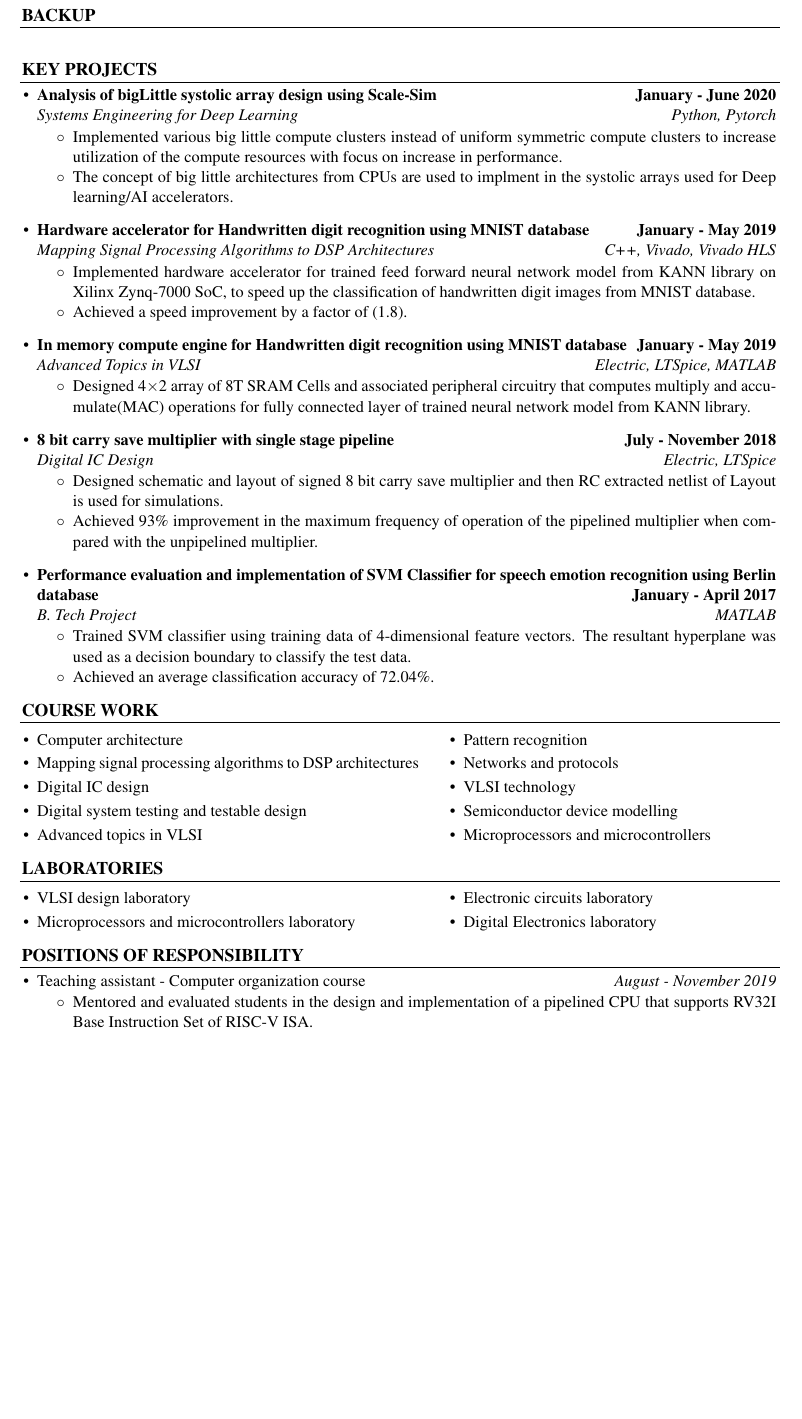
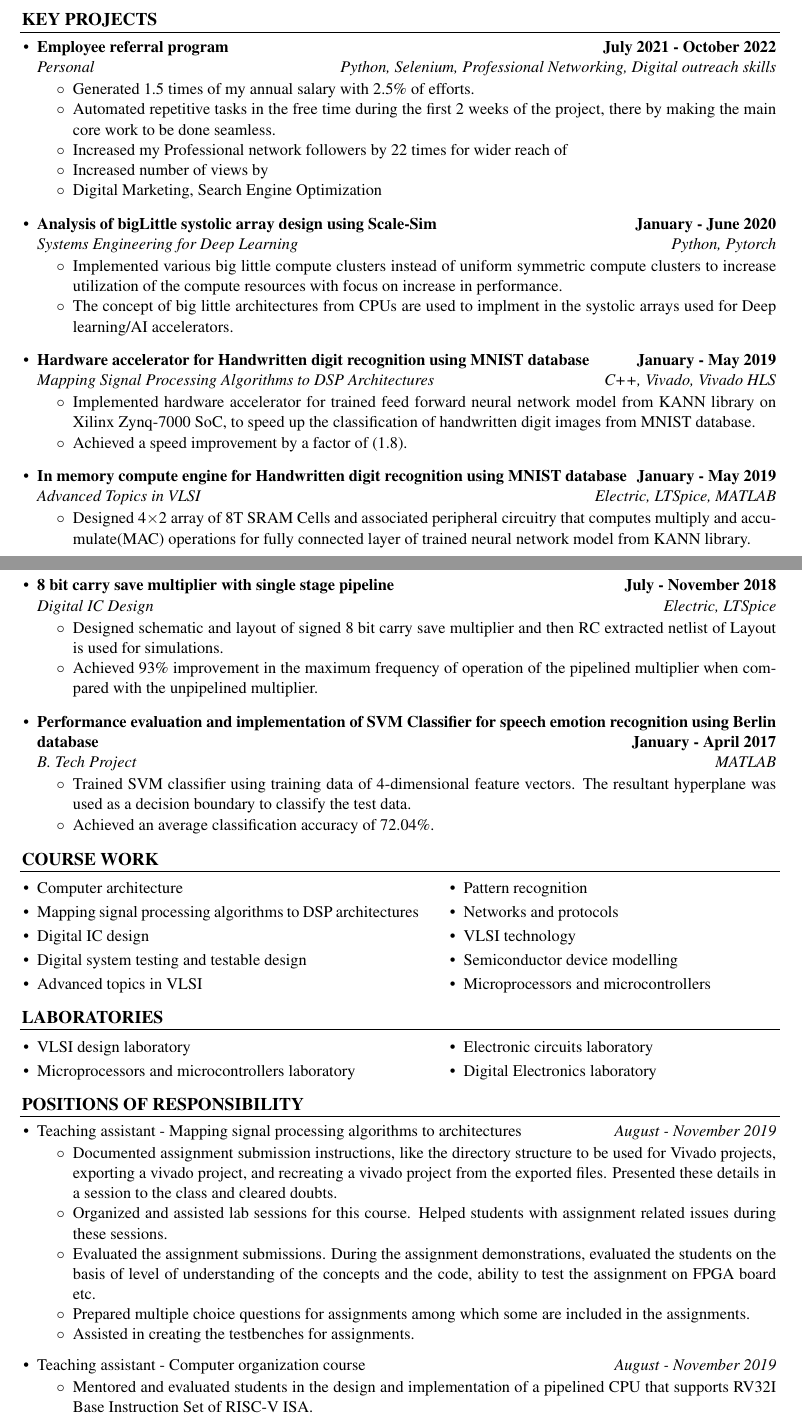
Before and after one commit to KJithendra/resume_master, a LaTeX CV (master_resume.tex): part of page 3 of 4 before the commit and two parts of pages 2 and 3 of 4 after it, the two joined at a grey line, cut at the place of the change, the shorter picture padded with empty space. Compiled offline with pdfLaTeX.

Commit message:
Updated Positions of responsibility and professional experience.

```diff
--- a/master_resume.tex
+++ b/master_resume.tex
@@ -137,10 +136,10 @@
 	\item Secured rank of 2724 in EAMCET 2013.\hfill
 \end{itemize}
 
-\pagebreak
-\resheading{\textbf{Backup} }\\[\lsep]
-\setlength{\unitlength}{5cm}
-\put(0.11,-0.04){\line(1,0){3.6}}\\\\\\[-0.6cm]
+%\pagebreak
+%\resheading{\textbf{Backup} }\\[\lsep]
+%\setlength{\unitlength}{5cm}
+%\put(0.11,-0.04){\line(1,0){3.6}}\\\\\\[-0.6cm]
 
 \resheading{\textbf{Key Projects} }\\[\lsep]
 \setlength{\unitlength}{5cm}
@@ -153,6 +152,16 @@
 %		\item
 %		\item
 %	\end{itemize}
+
+	\item \textbf{Employee referral program \hfill July 2021 - October 2022} \\
+	\emph{Personal  \hfill Python, Selenium, Professional Networking, Digital outreach skills} \\[\spsep]
+	\begin{itemize} \itemsep \isep
+		\item Generated 1.5 times of my annual salary with 2.5\% of efforts.
+		\item Automated repetitive tasks in the free time during the first 2 weeks of the project, there by making the main core work to be done seamless.
+		\item Increased my Professional network followers by 22 times for wider reach of
+		\item Increased number of views by
+		\item Digital Marketing, Search Engine Optimization
+	\end{itemize}
 
 	\item \textbf{Analysis of bigLittle systolic array design using Scale-Sim \hfill January - June 2020} \\
 	\emph{Systems Engineering for Deep Learning  \hfill Python, Pytorch} \\[\spsep]
@@ -250,6 +259,14 @@
 \setlength{\unitlength}{5cm}
 \put(0.11,-0.04){\line(1,0){3.6}}\\[-0.6cm]
 \begin{itemize} \itemsep  \isep
+	\item Teaching assistant - Mapping signal processing algorithms to architectures \hfill \emph{August - November 2019} \\[\spsep]
+	\begin{itemize} \itemsep \isep
+		\item Documented assignment submission instructions, like the directory structure to be used for Vivado projects, exporting a vivado project, and recreating a vivado project from the exported files. Presented these details in a session to the class and cleared doubts.
+		\item Organized and assisted lab sessions for this course. Helped students with assignment related issues during these sessions.
+		\item Evaluated the assignment submissions. During the assignment demonstrations, evaluated the students on the basis of level of understanding of the concepts and the code, ability to test the assignment on FPGA board etc.
+		\item Prepared multiple choice questions for assignments among which some are included in the assignments.
+		\item Assisted in creating the testbenches for assignments.
+	\end{itemize}
 
 	\item Teaching assistant - Computer organization course \hfill \emph{August - November 2019} \\[\spsep]
 	\begin{itemize} \itemsep \isep
```
Also changed, not shown: profile_resume_1.pdf (added), profile_resume_1.tex (renamed from F1.tex), master_resume.tex (22 more changed lines), 1 other file.
